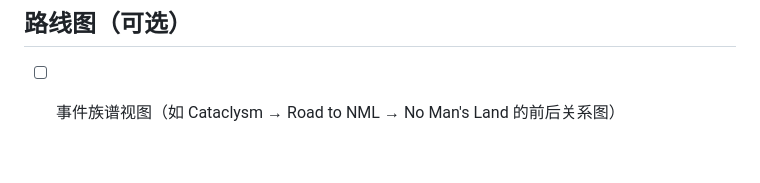
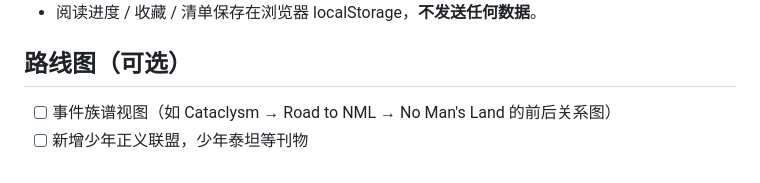
Before and after one commit to RobinsNet/RobinsNet, a Markdown page: README.md, the part around the change. GitHub-like rendering.

```diff
--- a/README.md
+++ b/README.md
@@ -137,3 +137,4 @@ python3 -m http.server 8123
 ## 路线图（可选）
 
 - [ ] 事件族谱视图（如 Cataclysm → Road to NML → No Man's Land 的前后关系图）
+- [ ] 新增少年正义联盟，少年泰坦等刊物
```
